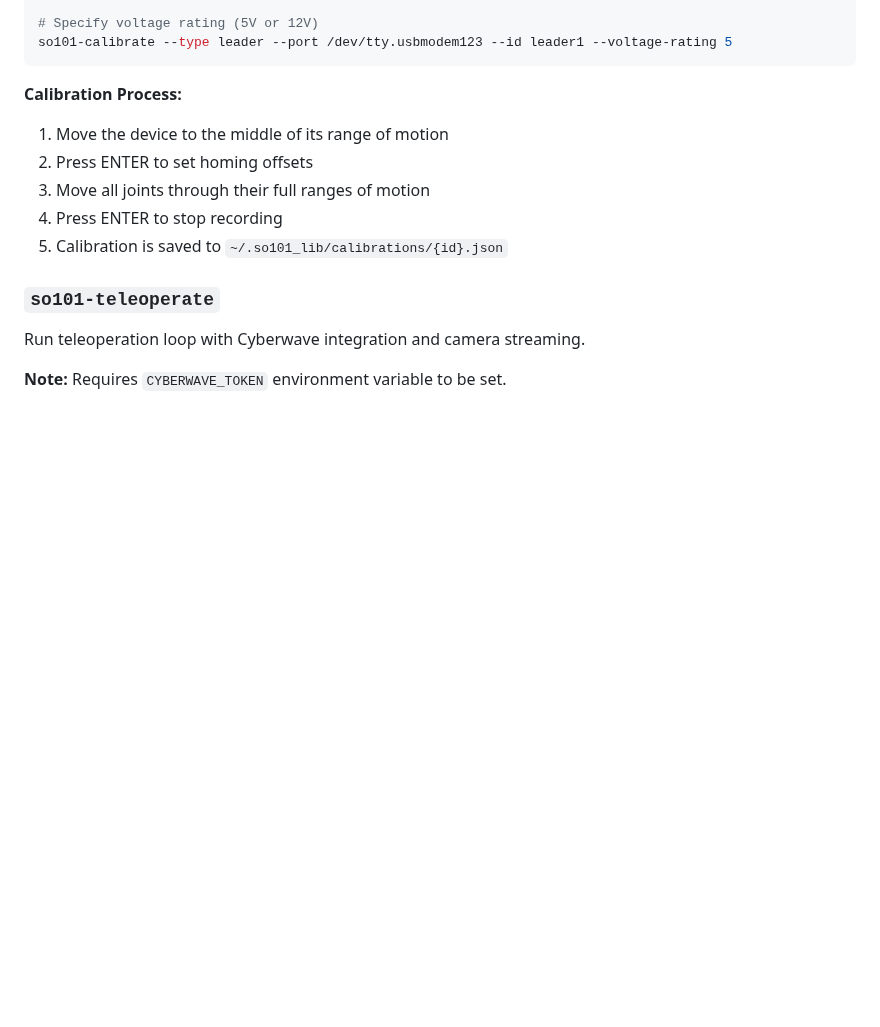
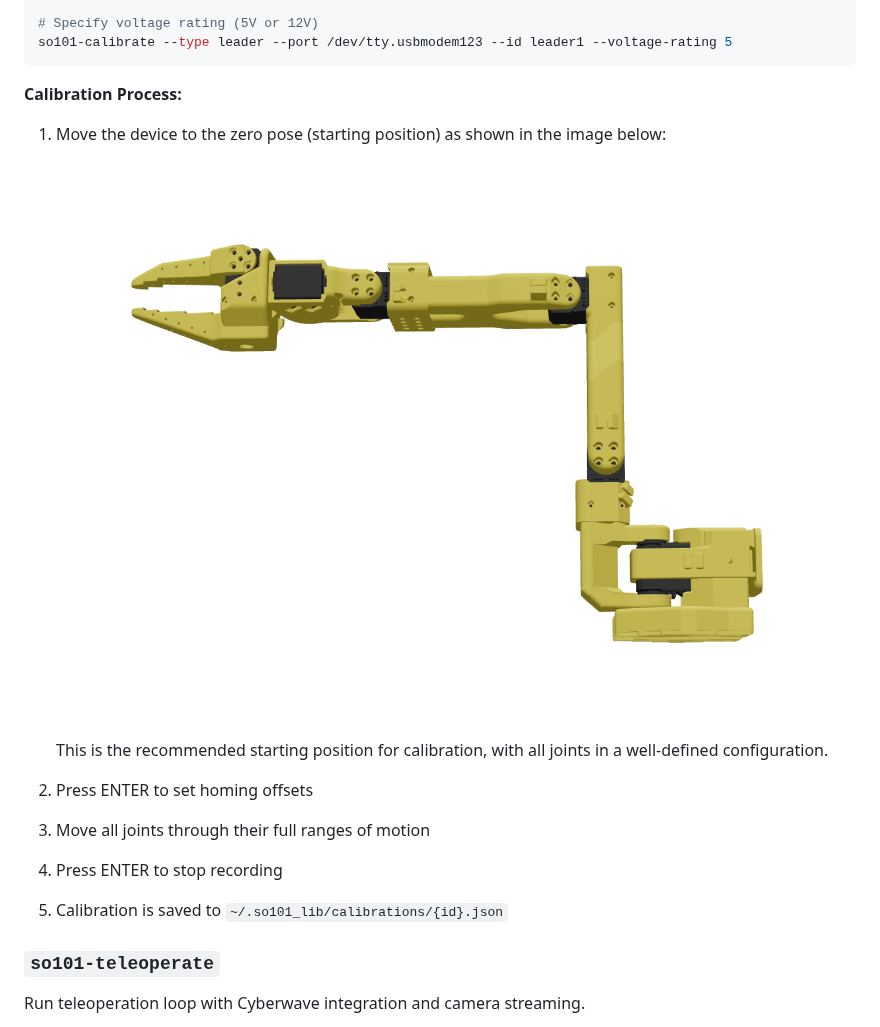
Before and after one commit to cyberwave-os/cyberwave-edge-so101, a Markdown page: README.md, the part around the change. Drawn GitHub-style; pictures changed too: so101-zero-pose.png (added); blank space fills up the shorter version.

```diff
--- a/README.md
+++ b/README.md
@@ -180,7 +180,12 @@ so101-calibrate --type leader --port /dev/tty.usbmodem123 --id leader1 --voltage
 
 **Calibration Process:**
 
-1. Move the device to the middle of its range of motion
+1. Move the device to the zero pose (starting position) as shown in the image below:
+
+   ![SO101 Zero Pose](so101-zero-pose.png)
+
+   This is the recommended starting position for calibration, with all joints in a well-defined configuration.
+
 2. Press ENTER to set homing offsets
 3. Move all joints through their full ranges of motion
 4. Press ENTER to stop recording
```
Also changed, not shown: 6 other files.
